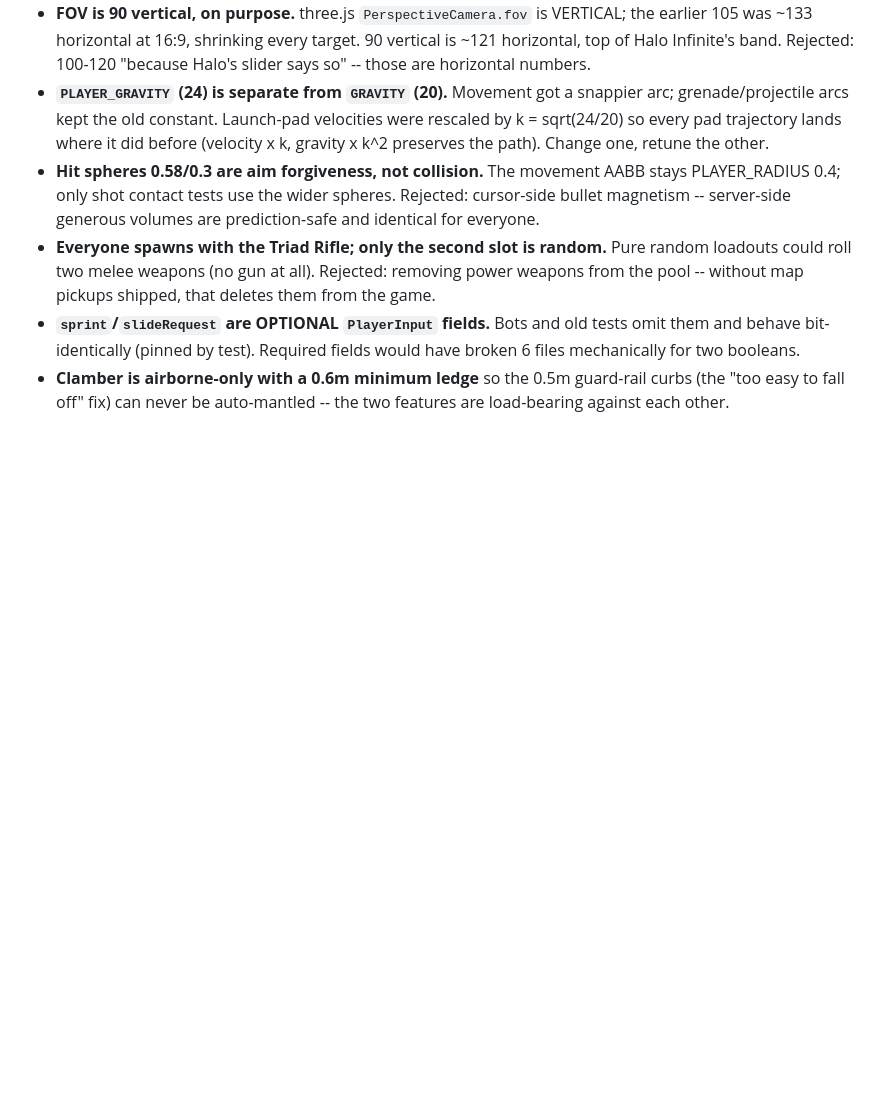
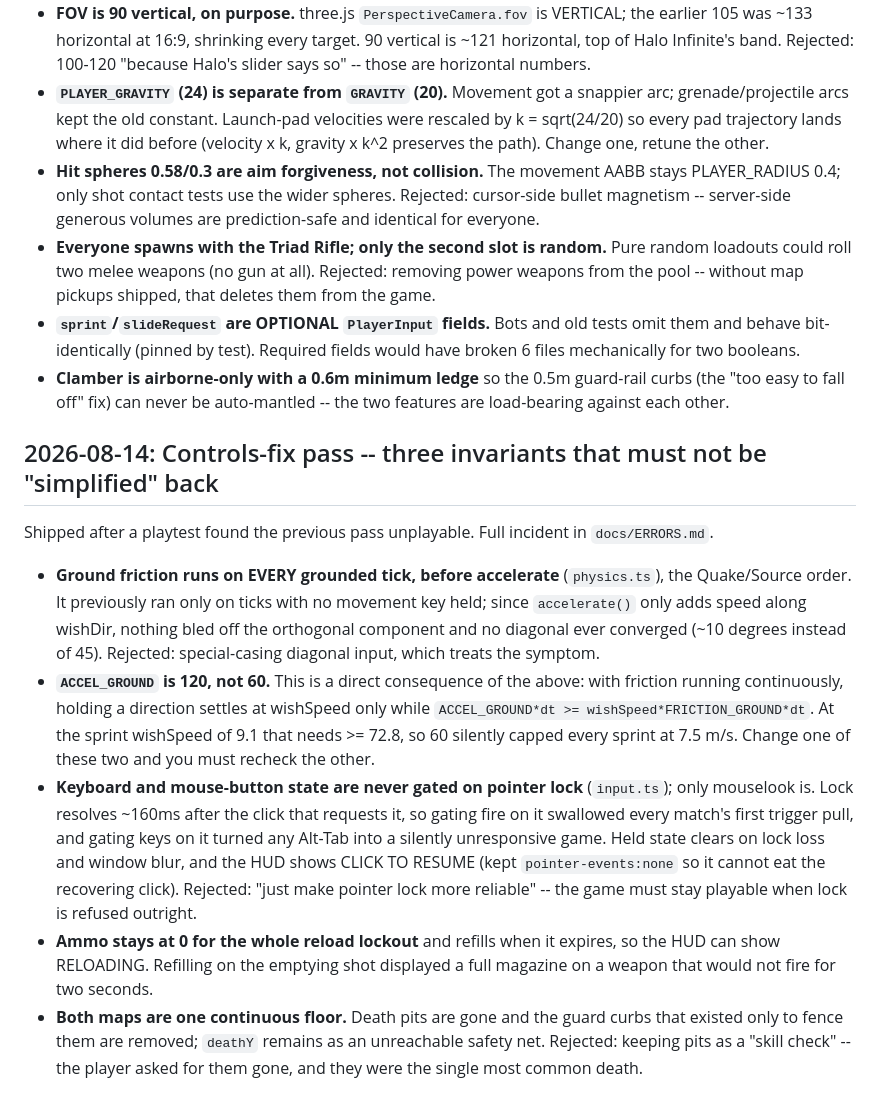
Before and after one commit to ucsandman/husky-raid, a Markdown page: docs/DECISIONS.md, the part around the change. Drawn GitHub-style; blank space fills up the shorter version.

Commit message:
docs: record the controls-fix invariants
Co-Authored-By: Claude Opus 5 (1M context) <noreply@anthropic.com>
Claude-Session: https://claude.ai/code/session_019NZUBHv9HVwJzUnSnt42iN

```diff
--- a/docs/DECISIONS.md
+++ b/docs/DECISIONS.md
@@ -112,3 +112,13 @@ From the design-tournament synthesis (5 designers / 3 judges), locked by regress
 - **Everyone spawns with the Triad Rifle; only the second slot is random.** Pure random loadouts could roll two melee weapons (no gun at all). Rejected: removing power weapons from the pool -- without map pickups shipped, that deletes them from the game.
 - **`sprint`/`slideRequest` are OPTIONAL `PlayerInput` fields.** Bots and old tests omit them and behave bit-identically (pinned by test). Required fields would have broken 6 files mechanically for two booleans.
 - **Clamber is airborne-only with a 0.6m minimum ledge** so the 0.5m guard-rail curbs (the "too easy to fall off" fix) can never be auto-mantled -- the two features are load-bearing against each other.
+
+## 2026-08-14: Controls-fix pass -- three invariants that must not be "simplified" back
+
+Shipped after a playtest found the previous pass unplayable. Full incident in `docs/ERRORS.md`.
+
+- **Ground friction runs on EVERY grounded tick, before accelerate** (`physics.ts`), the Quake/Source order. It previously ran only on ticks with no movement key held; since `accelerate()` only adds speed along wishDir, nothing bled off the orthogonal component and no diagonal ever converged (~10 degrees instead of 45). Rejected: special-casing diagonal input, which treats the symptom.
+- **`ACCEL_GROUND` is 120, not 60.** This is a direct consequence of the above: with friction running continuously, holding a direction settles at wishSpeed only while `ACCEL_GROUND*dt >= wishSpeed*FRICTION_GROUND*dt`. At the sprint wishSpeed of 9.1 that needs >= 72.8, so 60 silently capped every sprint at 7.5 m/s. Change one of these two and you must recheck the other.
+- **Keyboard and mouse-button state are never gated on pointer lock** (`input.ts`); only mouselook is. Lock resolves ~160ms after the click that requests it, so gating fire on it swallowed every match's first trigger pull, and gating keys on it turned any Alt-Tab into a silently unresponsive game. Held state clears on lock loss and window blur, and the HUD shows CLICK TO RESUME (kept `pointer-events:none` so it cannot eat the recovering click). Rejected: "just make pointer lock more reliable" -- the game must stay playable when lock is refused outright.
+- **Ammo stays at 0 for the whole reload lockout** and refills when it expires, so the HUD can show RELOADING. Refilling on the emptying shot displayed a full magazine on a weapon that would not fire for two seconds.
+- **Both maps are one continuous floor.** Death pits are gone and the guard curbs that existed only to fence them are removed; `deathY` remains as an unreachable safety net. Rejected: keeping pits as a "skill check" -- the player asked for them gone, and they were the single most common death.
```
